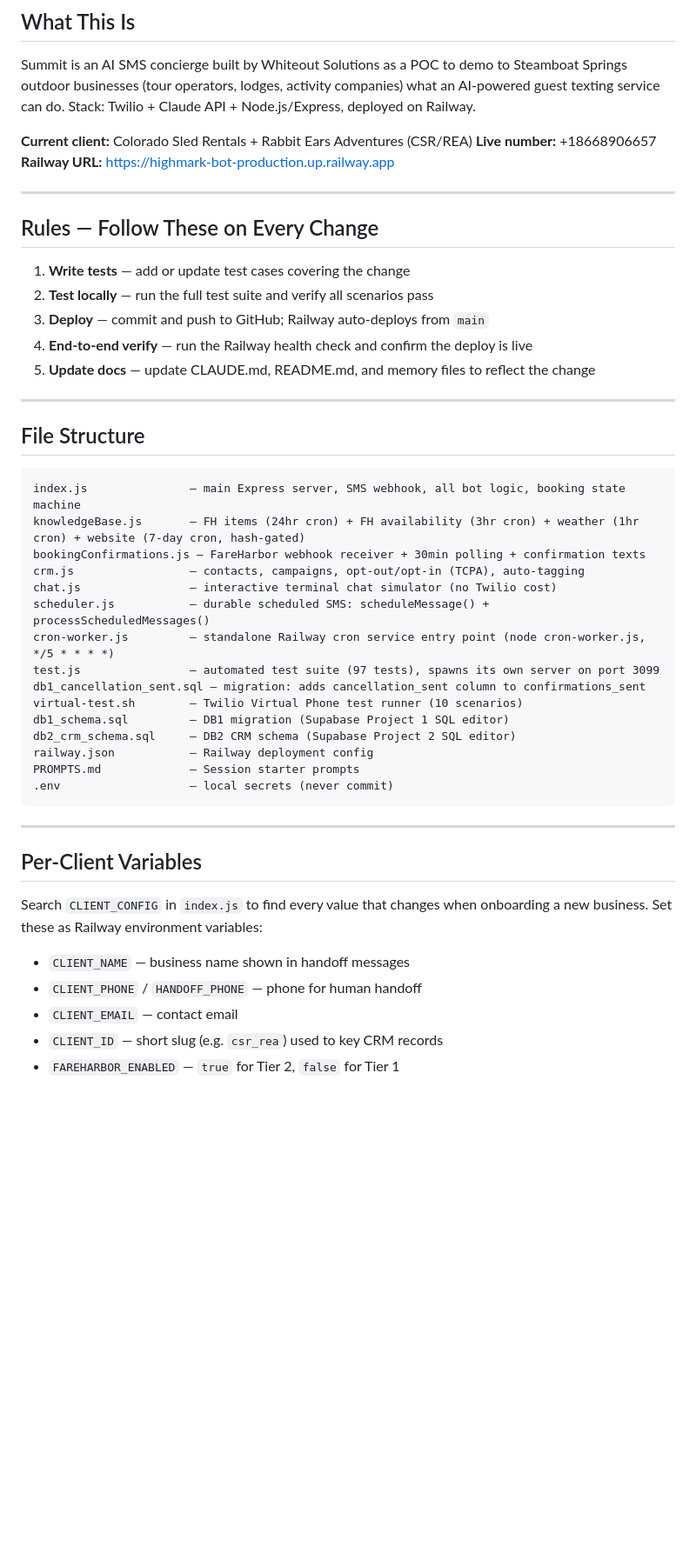
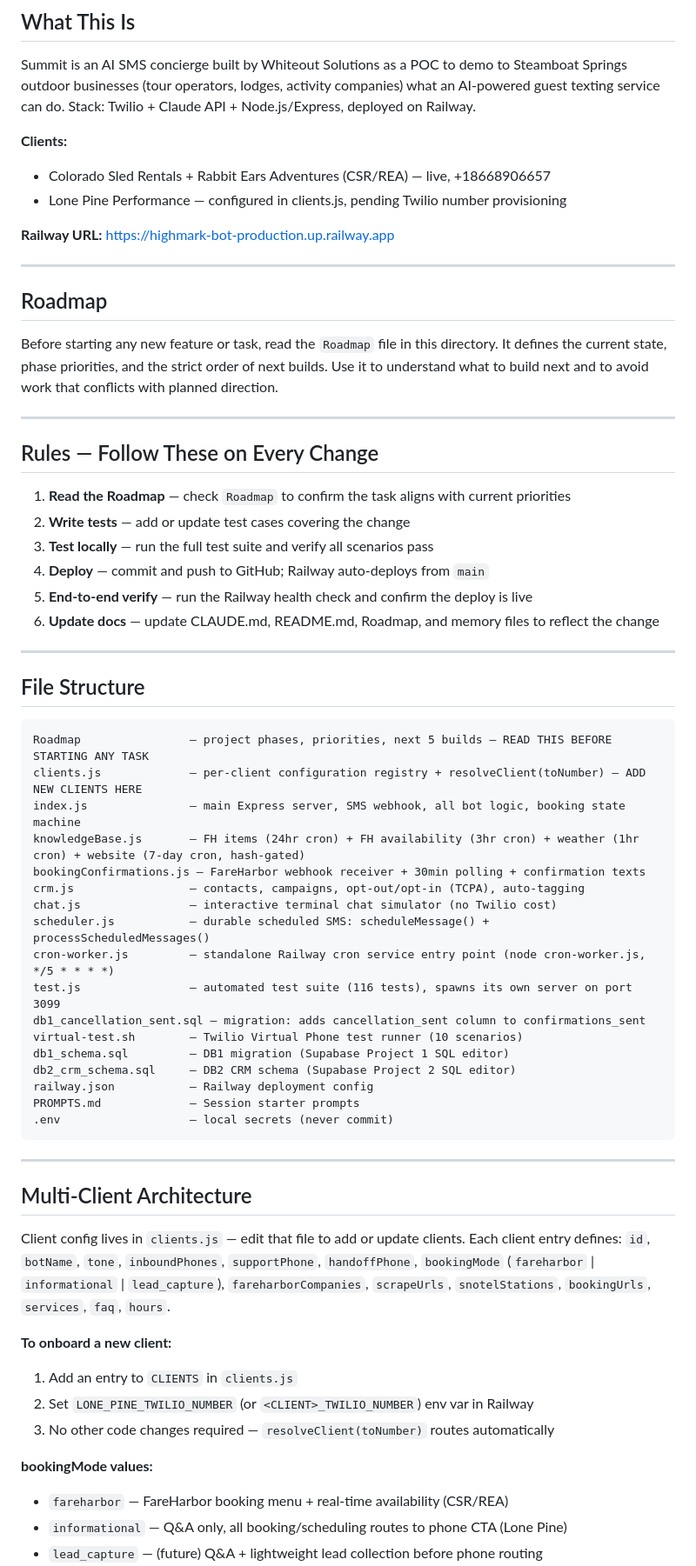
Before and after one commit to Bartoses/highmark-bot, a Markdown page: CLAUDE.md, the part around one of its changes. Shown at 87% size. Rendered like a GitHub page; blank space fills up the shorter version.

Commit message:
Docs: update CLAUDE.md + README for multi-client architecture
- Document clients.js as the new home for client config
- Add onboarding guide for new clients (no code changes needed)
- Document bookingMode values and current client table
- Update test count from 97/79 → 116
- Update file structure to include clients.js

Co-Authored-By: Claude Sonnet 4.6 <noreply@anthropic.com>

````diff
--- a/CLAUDE.md
+++ b/CLAUDE.md
@@ -3,23 +3,33 @@
 ## What This Is
 Summit is an AI SMS concierge built by Whiteout Solutions as a POC to demo to Steamboat Springs outdoor businesses (tour operators, lodges, activity companies) what an AI-powered guest texting service can do. Stack: Twilio + Claude API + Node.js/Express, deployed on Railway.
 
-**Current client:** Colorado Sled Rentals + Rabbit Ears Adventures (CSR/REA)
-**Live number:** +18668906657
+**Clients:**
+- Colorado Sled Rentals + Rabbit Ears Adventures (CSR/REA) — live, +18668906657
+- Lone Pine Performance — configured in clients.js, pending Twilio number provisioning
+
 **Railway URL:** https://highmark-bot-production.up.railway.app
 
 ---
 
+## Roadmap
+Before starting any new feature or task, read the `Roadmap` file in this directory. It defines the current state, phase priorities, and the strict order of next builds. Use it to understand what to build next and to avoid work that conflicts with planned direction.
+
+---
+
 ## Rules — Follow These on Every Change
-1. **Write tests** — add or update test cases covering the change
-2. **Test locally** — run the full test suite and verify all scenarios pass
-3. **Deploy** — commit and push to GitHub; Railway auto-deploys from `main`
-4. **End-to-end verify** — run the Railway health check and confirm the deploy is live
-5. **Update docs** — update CLAUDE.md, README.md, and memory files to reflect the change
+1. **Read the Roadmap** — check `Roadmap` to confirm the task aligns with current priorities
+2. **Write tests** — add or update test cases covering the change
+3. **Test locally** — run the full test suite and verify all scenarios pass
+4. **Deploy** — commit and push to GitHub; Railway auto-deploys from `main`
+5. **End-to-end verify** — run the Railway health check and confirm the deploy is live
+6. **Update docs** — update CLAUDE.md, README.md, Roadmap, and memory files to reflect the change
 
 ---
 
 ## File Structure
 ```
+Roadmap                — project phases, priorities, next 5 builds — READ THIS BEFORE STARTING ANY TASK
+clients.js             — per-client configuration registry + resolveClient(toNumber) — ADD NEW CLIENTS HERE
 index.js               — main Express server, SMS webhook, all bot logic, booking state machine
 knowledgeBase.js       — FH items (24hr cron) + FH availability (3hr cron) + weather (1hr cron) + website (7-day cron, hash-gated)
 bookingConfirmations.js — FareHarbor webhook receiver + 30min polling + confirmation texts
@@ -27,7 +37,7 @@ crm.js                 — contacts, campaigns, opt-out/opt-in (TCPA), auto-tagg
 chat.js                — interactive terminal chat simulator (no Twilio cost)
 scheduler.js           — durable scheduled SMS: scheduleMessage() + processScheduledMessages()
 cron-worker.js         — standalone Railway cron service entry point (node cron-worker.js, */5 * * * *)
-test.js                — automated test suite (97 tests), spawns its own server on port 3099
+test.js                — automated test suite (116 tests), spawns its own server on port 3099
 db1_cancellation_sent.sql — migration: adds cancellation_sent column to confirmations_sent
 virtual-test.sh        — Twilio Virtual Phone test runner (10 scenarios)
 db1_schema.sql         — DB1 migration (Supabase Project 1 SQL editor)
@@ -39,11 +49,20 @@ PROMPTS.md             — Session starter prompts
 
 ---
 
-## Per-Client Variables
-Search `CLIENT_CONFIG` in `index.js` to find every value that changes when onboarding a new business.
-Set these as Railway environment variables:
-- `CLIENT_NAME` — business name shown in handoff messages
-- `CLIENT_PHONE` / `HANDOFF_PHONE` — phone for human handoff
-- `CLIENT_EMAIL` — contact email
-- `CLIENT_ID` — short slug (e.g. `csr_rea`) used to key CRM records
-- `FAREHARBOR_ENABLED` — `true` for Tier 2, `false` for Tier 1
+## Multi-Client Architecture
+
+Client config lives in `clients.js` — edit that file to add or update clients.
+Each client entry defines: `id`, `botName`, `tone`, `inboundPhones`, `supportPhone`, `handoffPhone`,
+`bookingMode` (`fareharbor` | `informational` | `lead_capture`), `fareharborCompanies`, `scrapeUrls`,
+`snotelStations`, `bookingUrls`, `services`, `faq`, `hours`.
+
+**To onboard a new client:**
+1. Add an entry to `CLIENTS` in `clients.js`
+2. Set `LONE_PINE_TWILIO_NUMBER` (or `<CLIENT>_TWILIO_NUMBER`) env var in Railway
+3. No other code changes required — `resolveClient(toNumber)` routes automatically
+
+**bookingMode values:**
+- `fareharbor` — FareHarbor booking menu + real-time availability (CSR/REA)
+- `informational` — Q&A only, all booking/scheduling routes to phone CTA (Lone Pine)
+- `lead_capture` — (future) Q&A + lightweight lead collection before phone routing
+
````
Also changed, not shown: other parts of CLAUDE.md (+11 -2 lines), README.md (+4 -4 lines).
